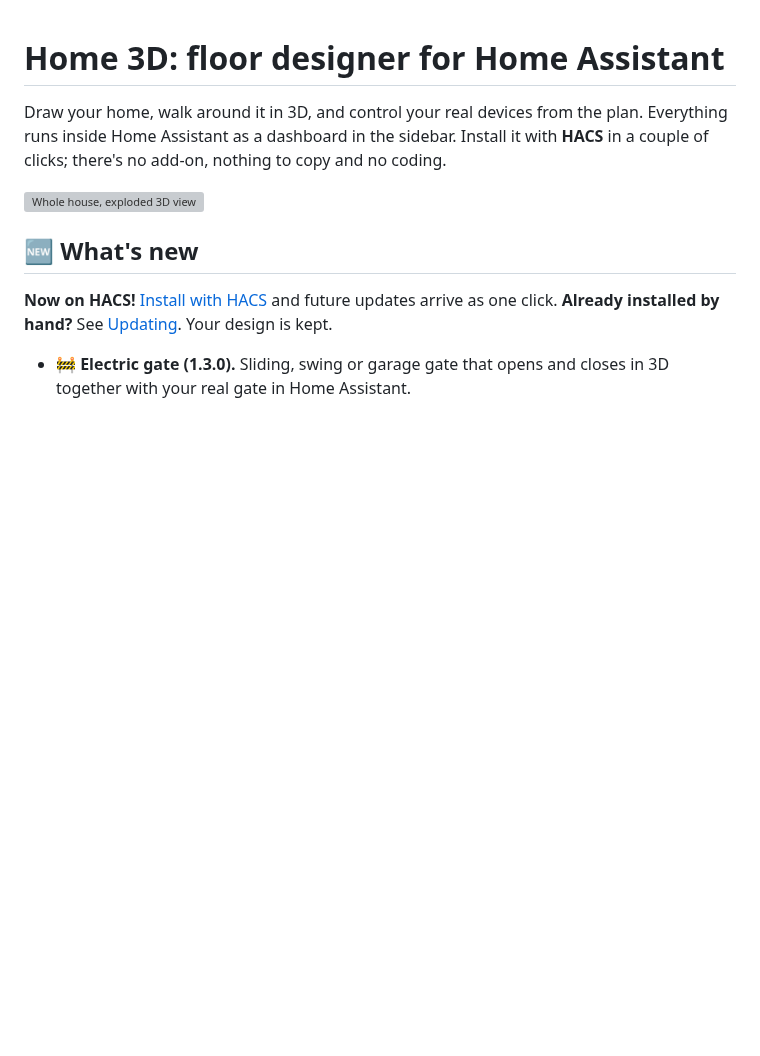
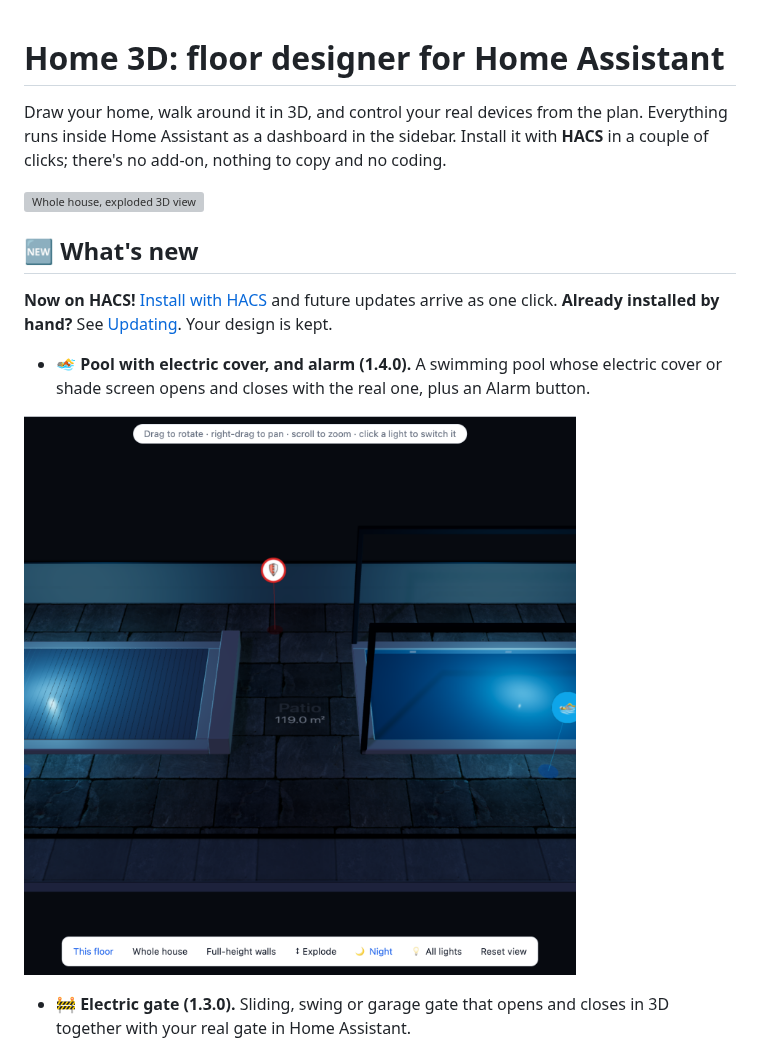
Before and after one commit to carmelbd/ha-home-3d, a Markdown page: README.md, the part around the change. Rendered like a GitHub page; pictures changed too: screenshots/pool-night.png (added); blank space fills up the shorter version; grey boxes are pictures that could not be loaded.

Commit message:
Add swimming pool with electric cover/shade screen, Pool cover and Alarm buttons
Co-Authored-By: Claude Opus 5.5 <noreply@anthropic.com>

```diff
--- a/README.md
+++ b/README.md
@@ -7,6 +7,10 @@ Draw your home, walk around it in 3D, and control your real devices from the pla
 ## 🆕 What's new
 
 **Now on HACS!** [Install with HACS](#install-with-hacs-about-2-minutes) and future updates arrive as one click. **Already installed by hand?** See [Updating](#updating-to-a-new-version). Your design is kept.
+
+- **🏊 Pool with electric cover, and alarm (1.4.0).** A swimming pool whose electric cover or shade screen opens and closes with the real one, plus an Alarm button.
+
+![Pool with electric cover at night](screenshots/pool-night.png)
 
 - **🚧 Electric gate (1.3.0).** Sliding, swing or garage gate that opens and closes in 3D together with your real gate in Home Assistant.
 
```
Also changed, not shown: CHANGELOG.md (+6 -0 lines), 3 other files.
